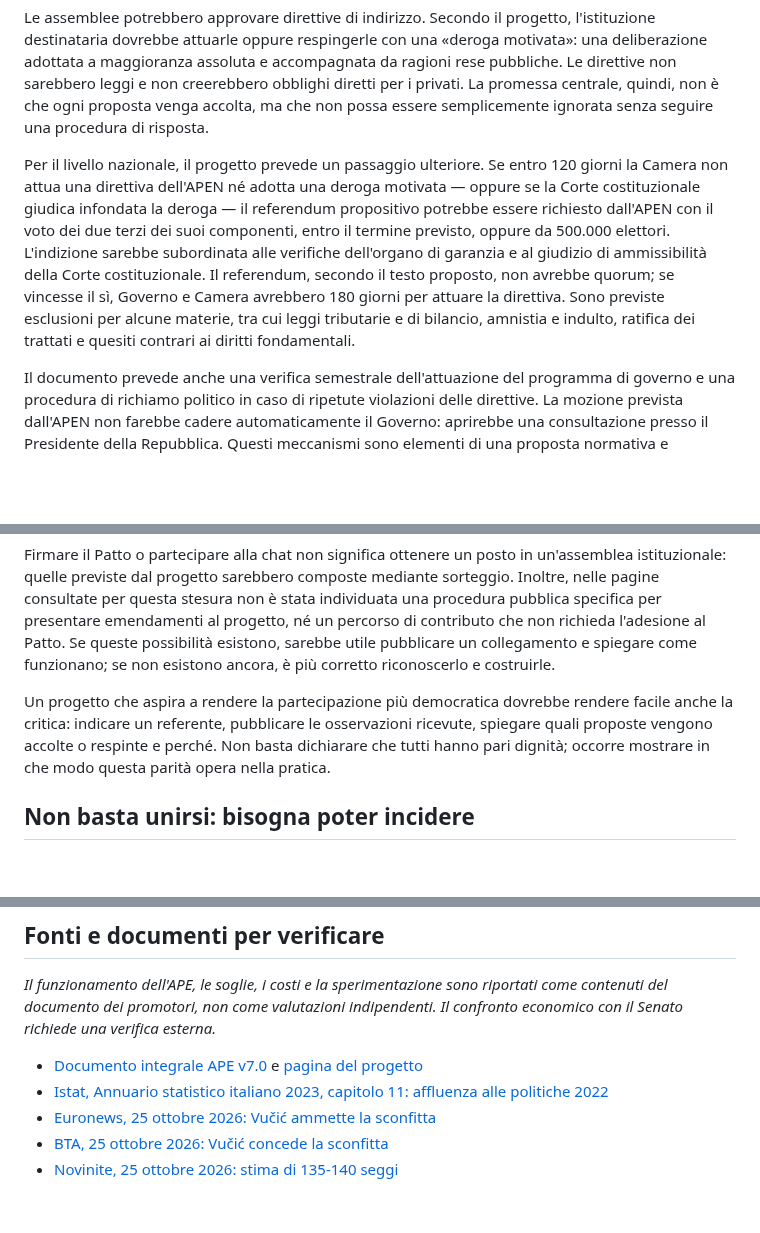
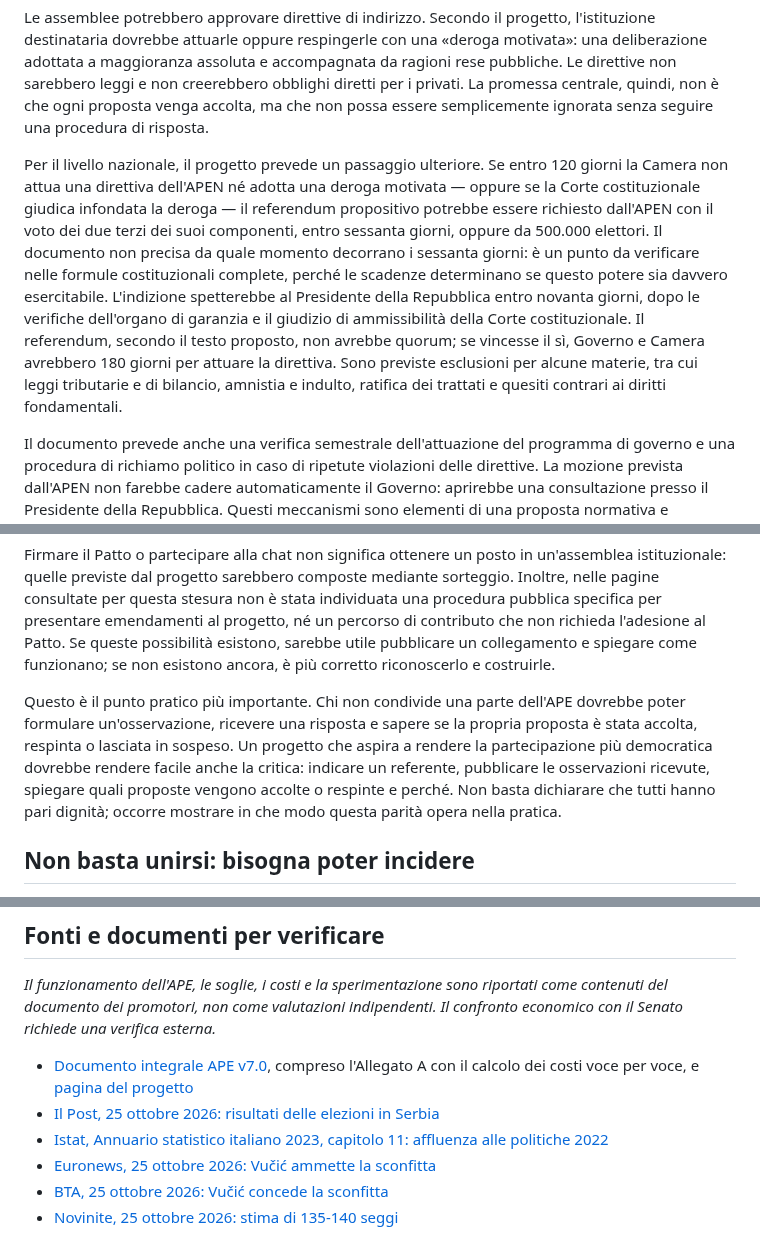
Before and after one commit to partecipazioneattiva/partecipazioneattiva.github.io, a Markdown page: 2026-10-25-giovani-cambiare-regole-contare-dopo-il-voto.md, 3 parts joined by grey strips. Drawn GitHub-style; blank space fills up the shorter version.

Commit message:
Articolo giovani/APE: contesto serbo, termini del referendum, esempio ipotetico, procedura per le osservazioni, fonti
Co-Authored-By: Claude Sonnet 5.5 <noreply@anthropic.com>
Claude-Session: https://claude.ai/code/session_01XSbnBdMEWo7WzbFovbEqcP

```diff
--- a/2026-10-25-giovani-cambiare-regole-contare-dopo-il-voto.md
+++ b/2026-10-25-giovani-cambiare-regole-contare-dopo-il-voto.md
@@ -46,7 +48,7 @@ L'obiettivo dichiarato è allargare la partecipazione oltre chi ha tempo, risors
 
 Le assemblee potrebbero approvare direttive di indirizzo. Secondo il progetto, l'istituzione destinataria dovrebbe attuarle oppure respingerle con una «deroga motivata»: una deliberazione adottata a maggioranza assoluta e accompagnata da ragioni rese pubbliche. Le direttive non sarebbero leggi e non creerebbero obblighi diretti per i privati. La promessa centrale, quindi, non è che ogni proposta venga accolta, ma che non possa essere semplicemente ignorata senza seguire una procedura di risposta.
 
-Per il livello nazionale, il progetto prevede un passaggio ulteriore. Se entro 120 giorni la Camera non attua una direttiva dell'APEN né adotta una deroga motivata — oppure se la Corte costituzionale giudica infondata la deroga — il referendum propositivo potrebbe essere richiesto dall'APEN con il voto dei due terzi dei suoi componenti, entro il termine previsto, oppure da 500.000 elettori. L'indizione sarebbe subordinata alle verifiche dell'organo di garanzia e al giudizio di ammissibilità della Corte costituzionale. Il referendum, secondo il testo proposto, non avrebbe quorum; se vincesse il sì, Governo e Camera avrebbero 180 giorni per attuare la direttiva. Sono previste esclusioni per alcune materie, tra cui leggi tributarie e di bilancio, amnistia e indulto, ratifica dei trattati e quesiti contrari ai diritti fondamentali.
+Per il livello nazionale, il progetto prevede un passaggio ulteriore. Se entro 120 giorni la Camera non attua una direttiva dell'APEN né adotta una deroga motivata — oppure se la Corte costituzionale giudica infondata la deroga — il referendum propositivo potrebbe essere richiesto dall'APEN con il voto dei due terzi dei suoi componenti, entro sessanta giorni, oppure da 500.000 elettori. Il documento non precisa da quale momento decorrano i sessanta giorni: è un punto da verificare nelle formule costituzionali complete, perché le scadenze determinano se questo potere sia davvero esercitabile. L'indizione spetterebbe al Presidente della Repubblica entro novanta giorni, dopo le verifiche dell'organo di garanzia e il giudizio di ammissibilità della Corte costituzionale. Il referendum, secondo il testo proposto, non avrebbe quorum; se vincesse il sì, Governo e Camera avrebbero 180 giorni per attuare la direttiva. Sono previste esclusioni per alcune materie, tra cui leggi tributarie e di bilancio, amnistia e indulto, ratifica dei trattati e quesiti contrari ai diritti fondamentali.
 
 Il documento prevede anche una verifica semestrale dell'attuazione del programma di governo e una procedura di richiamo politico in caso di ripetute violazioni delle direttive. La mozione prevista dall'APEN non farebbe cadere automaticamente il Governo: aprirebbe una consultazione presso il Presidente della Repubblica. Questi meccanismi sono elementi di una proposta normativa e andrebbero valutati nel merito costituzionale e pratico; non sono poteri già disponibili ai cittadini.
 
@@ -76,7 +80,7 @@ Dalle pagine della [Rete APE](rete-ape.html) risultano due modalità di partecip
 
 Firmare il Patto o partecipare alla chat non significa ottenere un posto in un'assemblea istituzionale: quelle previste dal progetto sarebbero composte mediante sorteggio. Inoltre, nelle pagine consultate per questa stesura non è stata individuata una procedura pubblica specifica per presentare emendamenti al progetto, né un percorso di contributo che non richieda l'adesione al Patto. Se queste possibilità esistono, sarebbe utile pubblicare un collegamento e spiegare come funzionano; se non esistono ancora, è più corretto riconoscerlo e costruirle.
 
-Un progetto che aspira a rendere la partecipazione più democratica dovrebbe rendere facile anche la critica: indicare un referente, pubblicare le osservazioni ricevute, spiegare quali proposte vengono accolte o respinte e perché. Non basta dichiarare che tutti hanno pari dignità; occorre mostrare in che modo questa parità opera nella pratica.
+Questo è il punto pratico più importante. Chi non condivide una parte dell'APE dovrebbe poter formulare un'osservazione, ricevere una risposta e sapere se la propria proposta è stata accolta, respinta o lasciata in sospeso. Un progetto che aspira a rendere la partecipazione più democratica dovrebbe rendere facile anche la critica: indicare un referente, pubblicare le osservazioni ricevute, spiegare quali proposte vengono accolte o respinte e perché. Non basta dichiarare che tutti hanno pari dignità; occorre mostrare in che modo questa parità opera nella pratica.
 
 ## Non basta unirsi: bisogna poter incidere
 
@@ -92,7 +96,8 @@ La domanda, quindi, non è soltanto che cosa la politica possa fare per i giovan
 
 *Il funzionamento dell'APE, le soglie, i costi e la sperimentazione sono riportati come contenuti del documento dei promotori, non come valutazioni indipendenti. Il confronto economico con il Senato richiede una verifica esterna.*
 
-- [Documento integrale APE v7.0](documenti/APE_Assemblea_Popolare_Ecumenica_v7.0.pdf) e [pagina del progetto](ape.html)
+- [Documento integrale APE v7.0](documenti/APE_Assemblea_Popolare_Ecumenica_v7.0.pdf), compreso l'Allegato A con il calcolo dei costi voce per voce, e [pagina del progetto](ape.html)
+- [Il Post, 25 ottobre 2026: risultati delle elezioni in Serbia](https://www.ilpost.it/2026/10/25/elezioni-in-serbia-risultati/)
 - [Istat, Annuario statistico italiano 2023, capitolo 11: affluenza alle politiche 2022](https://www.istat.it/storage/ASI/2023/capitoli/C11.pdf)
 - [Euronews, 25 ottobre 2026: Vučić ammette la sconfitta](https://www.euronews.com/2026/10/25/vucic-concedes-defeat-in-pivotal-serbian-elections-says-student-movement-has-won)
 - [BTA, 25 ottobre 2026: Vučić concede la sconfitta](https://www.bta.bg/en/news/balkans/1232575-former-serbian-president-vucic-concedes-defeat-in-serbia-s-snap-parliamentary-el)
```
Also changed, not shown: other parts of 2026-10-25-giovani-cambiare-regole-contare-dopo-il-voto.md (+4 -0 lines).
